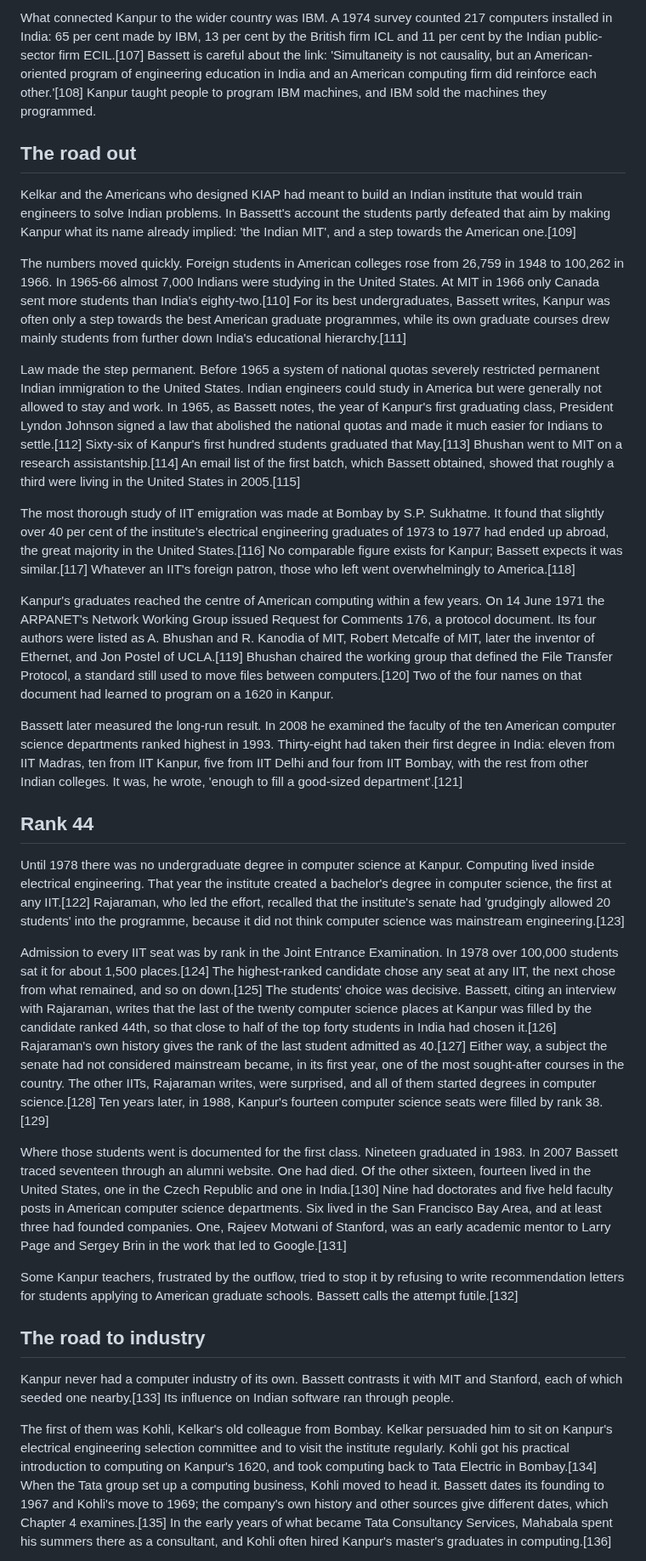
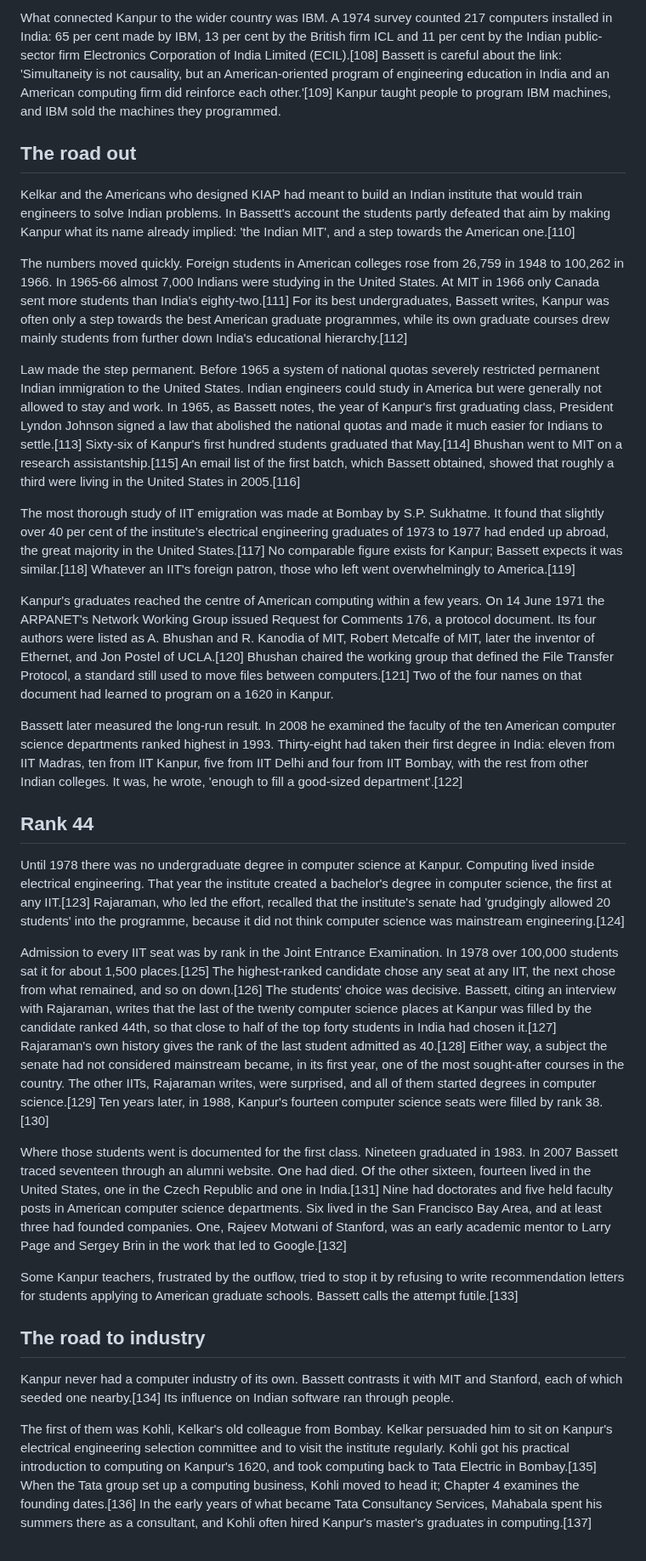
Before and after one commit to igniting/the-engineer-factory, a Markdown page: book/drafts/ch02.md, the part around one of its changes. Shown at 85% size. GitHub-like rendering.

Commit message:
Phase 6: revise ch02
Co-Authored-By: Claude Opus 5.5 <noreply@anthropic.com>
Claude-Session: https://claude.ai/code/session_01FebDSfuY6LvZPDkdoxBH9n

```diff
--- a/book/drafts/ch02.md
+++ b/book/drafts/ch02.md
@@ -106,33 +106,33 @@ Kanpur's enthusiasm was not the national mood. Bassett notes that India's develo
 
-What connected Kanpur to the wider country was IBM. A 1974 survey counted 217 computers installed in India: 65 per cent made by IBM, 13 per cent by the British firm ICL and 11 per cent by the Indian public-sector firm ECIL.[107] Bassett is careful about the link: 'Simultaneity is not causality, but an American-oriented program of engineering education in India and an American computing firm did reinforce each other.'[108] Kanpur taught people to program IBM machines, and IBM sold the machines they programmed.
+What connected Kanpur to the wider country was IBM. A 1974 survey counted 217 computers installed in India: 65 per cent made by IBM, 13 per cent by the British firm ICL and 11 per cent by the Indian public-sector firm Electronics Corporation of India Limited (ECIL).[108] Bassett is careful about the link: 'Simultaneity is not causality, but an American-oriented program of engineering education in India and an American computing firm did reinforce each other.'[109] Kanpur taught people to program IBM machines, and IBM sold the machines they programmed.
 
 ## The road out
 
-Kelkar and the Americans who designed KIAP had meant to build an Indian institute that would train engineers to solve Indian problems. In Bassett's account the students partly defeated that aim by making Kanpur what its name already implied: 'the Indian MIT', and a step towards the American one.[109]
+Kelkar and the Americans who designed KIAP had meant to build an Indian institute that would train engineers to solve Indian problems. In Bassett's account the students partly defeated that aim by making Kanpur what its name already implied: 'the Indian MIT', and a step towards the American one.[110]
 
-The numbers moved quickly. Foreign students in American colleges rose from 26,759 in 1948 to 100,262 in 1966. In 1965-66 almost 7,000 Indians were studying in the United States. At MIT in 1966 only Canada sent more students than India's eighty-two.[110] For its best undergraduates, Bassett writes, Kanpur was often only a step towards the best American graduate programmes, while its own graduate courses drew mainly students from further down India's educational hierarchy.[111]
+The numbers moved quickly. Foreign students in American colleges rose from 26,759 in 1948 to 100,262 in 1966. In 1965-66 almost 7,000 Indians were studying in the United States. At MIT in 1966 only Canada sent more students than India's eighty-two.[111] For its best undergraduates, Bassett writes, Kanpur was often only a step towards the best American graduate programmes, while its own graduate courses drew mainly students from further down India's educational hierarchy.[112]
 
-Law made the step permanent. Before 1965 a system of national quotas severely restricted permanent Indian immigration to the United States. Indian engineers could study in America but were generally not allowed to stay and work. In 1965, as Bassett notes, the year of Kanpur's first graduating class, President Lyndon Johnson signed a law that abolished the national quotas and made it much easier for Indians to settle.[112] Sixty-six of Kanpur's first hundred students graduated that May.[113] Bhushan went to MIT on a research assistantship.[114] An email list of the first batch, which Bassett obtained, showed that roughly a third were living in the United States in 2005.[115]
+Law made the step permanent. Before 1965 a system of national quotas severely restricted permanent Indian immigration to the United States. Indian engineers could study in America but were generally not allowed to stay and work. In 1965, as Bassett notes, the year of Kanpur's first graduating class, President Lyndon Johnson signed a law that abolished the national quotas and made it much easier for Indians to settle.[113] Sixty-six of Kanpur's first hundred students graduated that May.[114] Bhushan went to MIT on a research assistantship.[115] An email list of the first batch, which Bassett obtained, showed that roughly a third were living in the United States in 2005.[116]
 
-The most thorough study of IIT emigration was made at Bombay by S.P. Sukhatme. It found that slightly over 40 per cent of the institute's electrical engineering graduates of 1973 to 1977 had ended up abroad, the great majority in the United States.[116] No comparable figure exists for Kanpur; Bassett expects it was similar.[117] Whatever an IIT's foreign patron, those who left went overwhelmingly to America.[118]
+The most thorough study of IIT emigration was made at Bombay by S.P. Sukhatme. It found that slightly over 40 per cent of the institute's electrical engineering graduates of 1973 to 1977 had ended up abroad, the great majority in the United States.[117] No comparable figure exists for Kanpur; Bassett expects it was similar.[118] Whatever an IIT's foreign patron, those who left went overwhelmingly to America.[119]
 
-Kanpur's graduates reached the centre of American computing within a few years. On 14 June 1971 the ARPANET's Network Working Group issued Request for Comments 176, a protocol document. Its four authors were listed as A. Bhushan and R. Kanodia of MIT, Robert Metcalfe of MIT, later the inventor of Ethernet, and Jon Postel of UCLA.[119] Bhushan chaired the working group that defined the File Transfer Protocol, a standard still used to move files between computers.[120] Two of the four names on that document had learned to program on a 1620 in Kanpur.
+Kanpur's graduates reached the centre of American computing within a few years. On 14 June 1971 the ARPANET's Network Working Group issued Request for Comments 176, a protocol document. Its four authors were listed as A. Bhushan and R. Kanodia of MIT, Robert Metcalfe of MIT, later the inventor of Ethernet, and Jon Postel of UCLA.[120] Bhushan chaired the working group that defined the File Transfer Protocol, a standard still used to move files between computers.[121] Two of the four names on that document had learned to program on a 1620 in Kanpur.
 
-Bassett later measured the long-run result. In 2008 he examined the faculty of the ten American computer science departments ranked highest in 1993. Thirty-eight had taken their first degree in India: eleven from IIT Madras, ten from IIT Kanpur, five from IIT Delhi and four from IIT Bombay, with the rest from other Indian colleges. It was, he wrote, 'enough to fill a good-sized department'.[121]
+Bassett later measured the long-run result. In 2008 he examined the faculty of the ten American computer science departments ranked highest in 1993. Thirty-eight had taken their first degree in India: eleven from IIT Madras, ten from IIT Kanpur, five from IIT Delhi and four from IIT Bombay, with the rest from other Indian colleges. It was, he wrote, 'enough to fill a good-sized department'.[122]
 
 ## Rank 44
 
-Until 1978 there was no undergraduate degree in computer science at Kanpur. Computing lived inside electrical engineering. That year the institute created a bachelor's degree in computer science, the first at any IIT.[122] Rajaraman, who led the effort, recalled that the institute's senate had 'grudgingly allowed 20 students' into the programme, because it did not think computer science was mainstream engineering.[123]
+Until 1978 there was no undergraduate degree in computer science at Kanpur. Computing lived inside electrical engineering. That year the institute created a bachelor's degree in computer science, the first at any IIT.[123] Rajaraman, who led the effort, recalled that the institute's senate had 'grudgingly allowed 20 students' into the programme, because it did not think computer science was mainstream engineering.[124]
 
-Admission to every IIT seat was by rank in the Joint Entrance Examination. In 1978 over 100,000 students sat it for about 1,500 places.[124] The highest-ranked candidate chose any seat at any IIT, the next chose from what remained, and so on down.[125] The students' choice was decisive. Bassett, citing an interview with Rajaraman, writes that the last of the twenty computer science places at Kanpur was filled by the candidate ranked 44th, so that close to half of the top forty students in India had chosen it.[126] Rajaraman's own history gives the rank of the last student admitted as 40.[127] Either way, a subject the senate had not considered mainstream became, in its first year, one of the most sought-after courses in the country. The other IITs, Rajaraman writes, were surprised, and all of them started degrees in computer science.[128] Ten years later, in 1988, Kanpur's fourteen computer science seats were filled by rank 38.[129]
+Admission to every IIT seat was by rank in the Joint Entrance Examination. In 1978 over 100,000 students sat it for about 1,500 places.[125] The highest-ranked candidate chose any seat at any IIT, the next chose from what remained, and so on down.[126] The students' choice was decisive. Bassett, citing an interview with Rajaraman, writes that the last of the twenty computer science places at Kanpur was filled by the candidate ranked 44th, so that close to half of the top forty students in India had chosen it.[127] Rajaraman's own history gives the rank of the last student admitted as 40.[128] Either way, a subject the senate had not considered mainstream became, in its first year, one of the most sought-after courses in the country. The other IITs, Rajaraman writes, were surprised, and all of them started degrees in computer science.[129] Ten years later, in 1988, Kanpur's fourteen computer science seats were filled by rank 38.[130]
 
-Where those students went is documented for the first class. Nineteen graduated in 1983. In 2007 Bassett traced seventeen through an alumni website. One had died. Of the other sixteen, fourteen lived in the United States, one in the Czech Republic and one in India.[130] Nine had doctorates and five held faculty posts in American computer science departments. Six lived in the San Francisco Bay Area, and at least three had founded companies. One, Rajeev Motwani of Stanford, was an early academic mentor to Larry Page and Sergey Brin in the work that led to Google.[131]
+Where those students went is documented for the first class. Nineteen graduated in 1983. In 2007 Bassett traced seventeen through an alumni website. One had died. Of the other sixteen, fourteen lived in the United States, one in the Czech Republic and one in India.[131] Nine had doctorates and five held faculty posts in American computer science departments. Six lived in the San Francisco Bay Area, and at least three had founded companies. One, Rajeev Motwani of Stanford, was an early academic mentor to Larry Page and Sergey Brin in the work that led to Google.[132]
 
-Some Kanpur teachers, frustrated by the outflow, tried to stop it by refusing to write recommendation letters for students applying to American graduate schools. Bassett calls the attempt futile.[132]
+Some Kanpur teachers, frustrated by the outflow, tried to stop it by refusing to write recommendation letters for students applying to American graduate schools. Bassett calls the attempt futile.[133]
 
 ## The road to industry
 
-Kanpur never had a computer industry of its own. Bassett contrasts it with MIT and Stanford, each of which seeded one nearby.[133] Its influence on Indian software ran through people.
+Kanpur never had a computer industry of its own. Bassett contrasts it with MIT and Stanford, each of which seeded one nearby.[134] Its influence on Indian software ran through people.
 
-The first of them was Kohli, Kelkar's old colleague from Bombay. Kelkar persuaded him to sit on Kanpur's electrical engineering selection committee and to visit the institute regularly. Kohli got his practical introduction to computing on Kanpur's 1620, and took computing back to Tata Electric in Bombay.[134] When the Tata group set up a computing business, Kohli moved to head it. Bassett dates its founding to 1967 and Kohli's move to 1969; the company's own history and other sources give different dates, which Chapter 4 examines.[135] In the early years of what became Tata Consultancy Services, Mahabala spent his summers there as a consultant, and Kohli often hired Kanpur's master's graduates in computing.[136]
+The first of them was Kohli, Kelkar's old colleague from Bombay. Kelkar persuaded him to sit on Kanpur's electrical engineering selection committee and to visit the institute regularly. Kohli got his practical introduction to computing on Kanpur's 1620, and took computing back to Tata Electric in Bombay.[135] When the Tata group set up a computing business, Kohli moved to head it; Chapter 4 examines the founding dates.[136] In the early years of what became Tata Consultancy Services, Mahabala spent his summers there as a consultant, and Kohli often hired Kanpur's master's graduates in computing.[137]
 
```
Also changed, not shown: other parts of book/drafts/ch02.md (+107 -105 lines), book/STATE.md (+3 -2 lines), book/verify/ch02-revision.md (added, +45 -0 lines).
